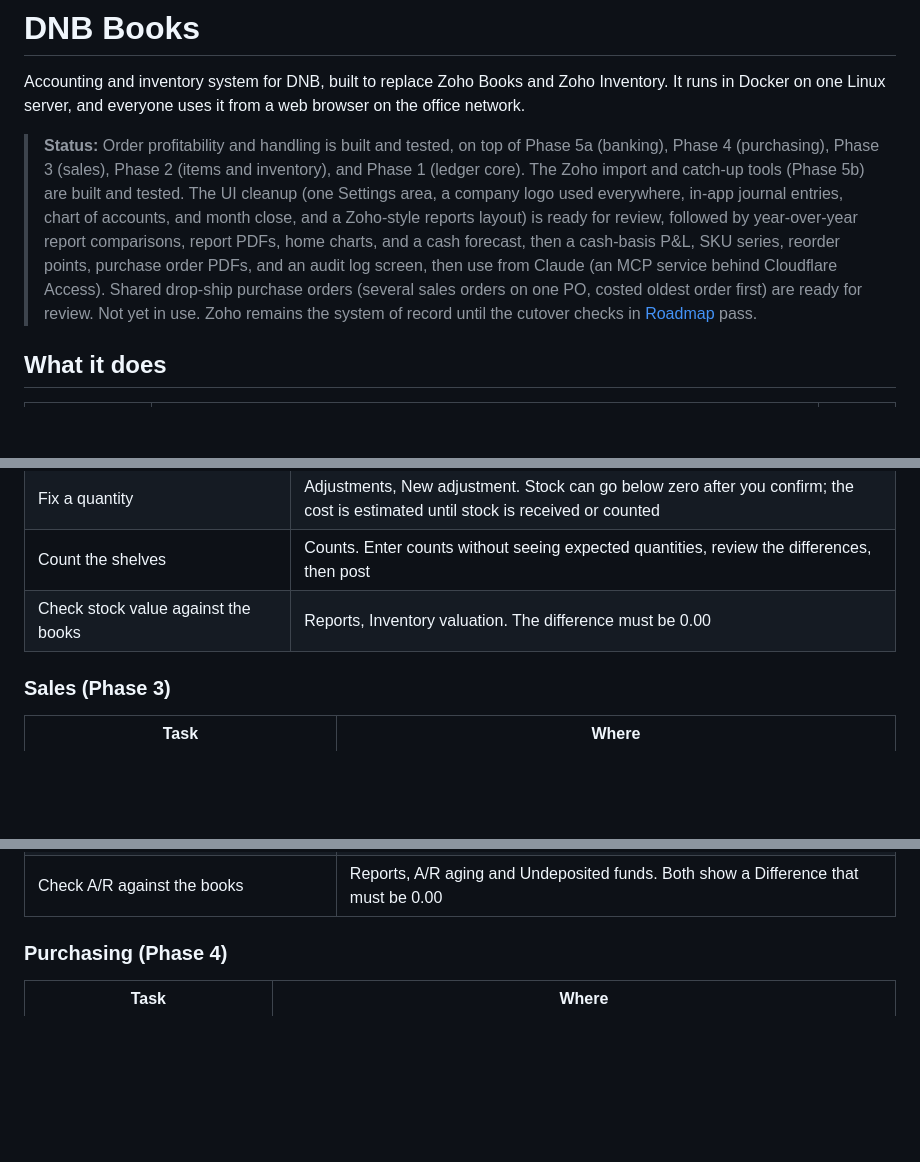
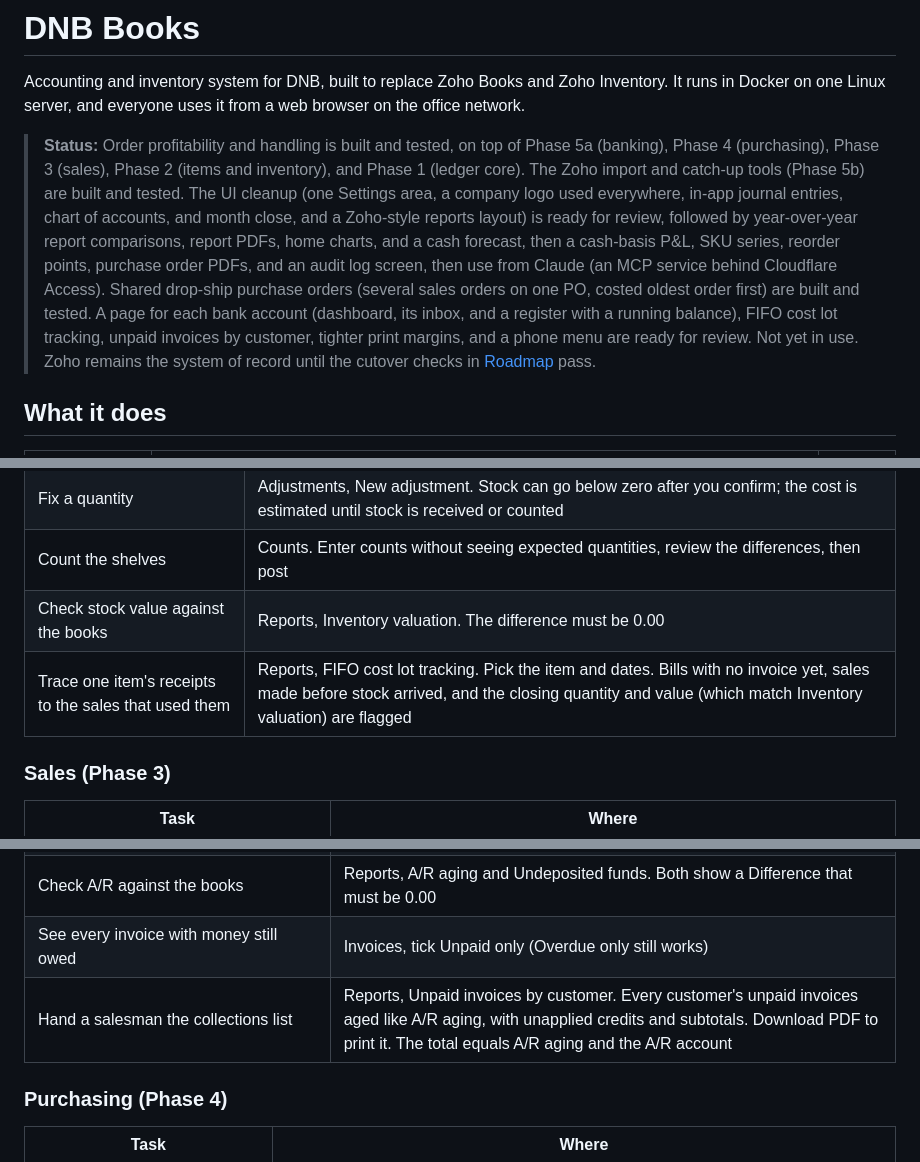
Before and after one commit to Blz989/dnb-books, a Markdown page: README.md, 3 parts joined by grey strips. Rendered like a GitHub page; blank space fills up the shorter version.

Commit message:
README for lot tracking, unpaid invoices, and the bank page
Co-Authored-By: Claude Opus 5.5 <noreply@anthropic.com>
Claude-Session: https://claude.ai/code/session_01PWxSiXvHJny3QL7Chc6RrT

```diff
--- a/README.md
+++ b/README.md
@@ -2,7 +2,7 @@
 
 Accounting and inventory system for DNB, built to replace Zoho Books and Zoho Inventory. It runs in Docker on one Linux server, and everyone uses it from a web browser on the office network.
 
-> **Status:** Order profitability and handling is built and tested, on top of Phase 5a (banking), Phase 4 (purchasing), Phase 3 (sales), Phase 2 (items and inventory), and Phase 1 (ledger core). The Zoho import and catch-up tools (Phase 5b) are built and tested. The UI cleanup (one Settings area, a company logo used everywhere, in-app journal entries, chart of accounts, and month close, and a Zoho-style reports layout) is ready for review, followed by year-over-year report comparisons, report PDFs, home charts, and a cash forecast, then a cash-basis P&L, SKU series, reorder points, purchase order PDFs, and an audit log screen, then use from Claude (an MCP service behind Cloudflare Access). Shared drop-ship purchase orders (several sales orders on one PO, costed oldest order first) are ready for review. Not yet in use. Zoho remains the system of record until the cutover checks in [Roadmap](#roadmap) pass.
+> **Status:** Order profitability and handling is built and tested, on top of Phase 5a (banking), Phase 4 (purchasing), Phase 3 (sales), Phase 2 (items and inventory), and Phase 1 (ledger core). The Zoho import and catch-up tools (Phase 5b) are built and tested. The UI cleanup (one Settings area, a company logo used everywhere, in-app journal entries, chart of accounts, and month close, and a Zoho-style reports layout) is ready for review, followed by year-over-year report comparisons, report PDFs, home charts, and a cash forecast, then a cash-basis P&L, SKU series, reorder points, purchase order PDFs, and an audit log screen, then use from Claude (an MCP service behind Cloudflare Access). Shared drop-ship purchase orders (several sales orders on one PO, costed oldest order first) are built and tested. A page for each bank account (dashboard, its inbox, and a register with a running balance), FIFO cost lot tracking, unpaid invoices by customer, tighter print margins, and a phone menu are ready for review. Not yet in use. Zoho remains the system of record until the cutover checks in [Roadmap](#roadmap) pass.
 
 ## What it does
 
@@ -30,6 +30,7 @@ Accounting and inventory system for DNB, built to replace Zoho Books and Zoho In
 | Fix a quantity | Adjustments, New adjustment. Stock can go below zero after you confirm; the cost is estimated until stock is received or counted |
 | Count the shelves | Counts. Enter counts without seeing expected quantities, review the differences, then post |
 | Check stock value against the books | Reports, Inventory valuation. The difference must be 0.00 |
+| Trace one item's receipts to the sales that used them | Reports, FIFO cost lot tracking. Pick the item and dates. Bills with no invoice yet, sales made before stock arrived, and the closing quantity and value (which match Inventory valuation) are flagged |
 
 ### Sales (Phase 3)
 
@@ -48,6 +49,8 @@ Accounting and inventory system for DNB, built to replace Zoho Books and Zoho In
 | Void a sales document | Admin only, with a reason. Voided documents keep their numbers |
 | Send a customer their statement | Customers, Statement. Pick the dates (default last 90 days), check the aging grid and which invoices each payment paid, then Download PDF. The balance equals that customer's row in A/R aging |
 | Check A/R against the books | Reports, A/R aging and Undeposited funds. Both show a Difference that must be 0.00 |
+| See every invoice with money still owed | Invoices, tick Unpaid only (Overdue only still works) |
+| Hand a salesman the collections list | Reports, Unpaid invoices by customer. Every customer's unpaid invoices aged like A/R aging, with unapplied credits and subtotals. Download PDF to print it. The total equals A/R aging and the A/R account |
 
 ### Purchasing (Phase 4)
 
```
Also changed, not shown: other parts of README.md (+1 -0 lines), 1 other file.
